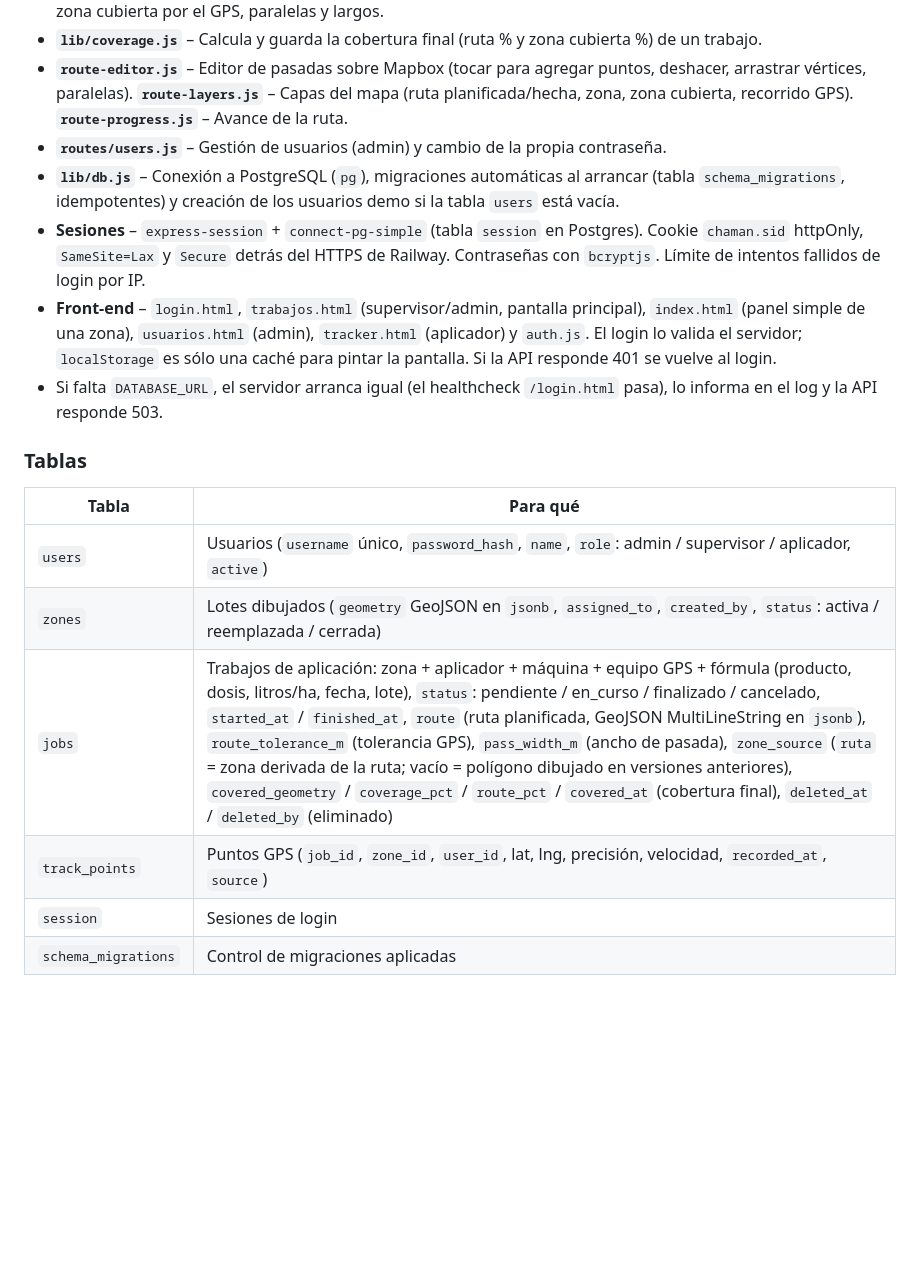
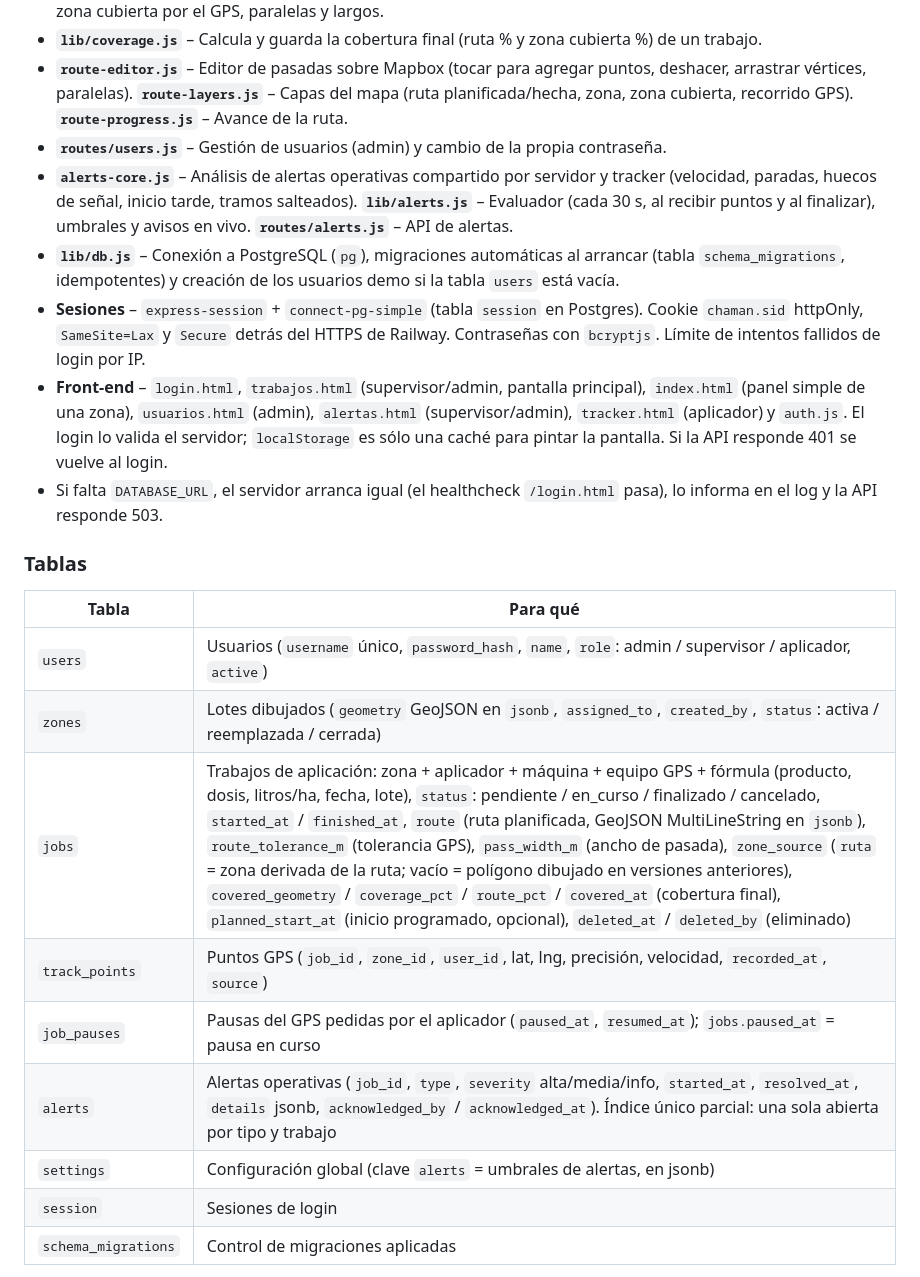
Before and after one commit to leonardoespinoza-lab/CHAMAN-TRACKER, a Markdown page: README.md, the part around one of its changes. Rendered like a GitHub page; blank space fills up the shorter version.

```diff
--- a/README.md
+++ b/README.md
@@ -16,6 +16,9 @@ trabajos y recorridos GPS guardados en PostgreSQL (no se pierde nada al redeploy
   arrastrar vértices, paralelas). **`route-layers.js`** – Capas del mapa (ruta planificada/hecha,
   zona, zona cubierta, recorrido GPS). **`route-progress.js`** – Avance de la ruta.
 - **`routes/users.js`** – Gestión de usuarios (admin) y cambio de la propia contraseña.
+- **`alerts-core.js`** – Análisis de alertas operativas compartido por servidor y tracker (velocidad,
+  paradas, huecos de señal, inicio tarde, tramos salteados). **`lib/alerts.js`** – Evaluador (cada 30 s,
+  al recibir puntos y al finalizar), umbrales y avisos en vivo. **`routes/alerts.js`** – API de alertas.
 - **`lib/db.js`** – Conexión a PostgreSQL (`pg`), migraciones automáticas al arrancar
   (tabla `schema_migrations`, idempotentes) y creación de los usuarios demo si la tabla
   `users` está vacía.
@@ -23,7 +26,7 @@ trabajos y recorridos GPS guardados en PostgreSQL (no se pierde nada al redeploy
   Cookie `chaman.sid` httpOnly, `SameSite=Lax` y `Secure` detrás del HTTPS de Railway.
   Contraseñas con `bcryptjs`. Límite de intentos fallidos de login por IP.
 - **Front-end** – `login.html`, `trabajos.html` (supervisor/admin, pantalla principal),
-  `index.html` (panel simple de una zona), `usuarios.html` (admin), `tracker.html` (aplicador) y `auth.js`. El login lo valida el servidor; `localStorage` es sólo una caché para pintar la
+  `index.html` (panel simple de una zona), `usuarios.html` (admin), `alertas.html` (supervisor/admin), `tracker.html` (aplicador) y `auth.js`. El login lo valida el servidor; `localStorage` es sólo una caché para pintar la
   pantalla. Si la API responde 401 se vuelve al login.
 - Si falta `DATABASE_URL`, el servidor arranca igual (el healthcheck `/login.html` pasa),
   lo informa en el log y la API responde 503.
@@ -34,8 +37,11 @@ trabajos y recorridos GPS guardados en PostgreSQL (no se pierde nada al redeploy
 |-------|----------|
 | `users` | Usuarios (`username` único, `password_hash`, `name`, `role`: admin / supervisor / aplicador, `active`) |
 | `zones` | Lotes dibujados (`geometry` GeoJSON en `jsonb`, `assigned_to`, `created_by`, `status`: activa / reemplazada / cerrada) |
-| `jobs` | Trabajos de aplicación: zona + aplicador + máquina + equipo GPS + fórmula (producto, dosis, litros/ha, fecha, lote), `status`: pendiente / en_curso / finalizado / cancelado, `started_at` / `finished_at`, `route` (ruta planificada, GeoJSON MultiLineString en `jsonb`), `route_tolerance_m` (tolerancia GPS), `pass_width_m` (ancho de pasada), `zone_source` (`ruta` = zona derivada de la ruta; vacío = polígono dibujado en versiones anteriores), `covered_geometry` / `coverage_pct` / `route_pct` / `covered_at` (cobertura final), `deleted_at` / `deleted_by` (eliminado) |
+| `jobs` | Trabajos de aplicación: zona + aplicador + máquina + equipo GPS + fórmula (producto, dosis, litros/ha, fecha, lote), `status`: pendiente / en_curso / finalizado / cancelado, `started_at` / `finished_at`, `route` (ruta planificada, GeoJSON MultiLineString en `jsonb`), `route_tolerance_m` (tolerancia GPS), `pass_width_m` (ancho de pasada), `zone_source` (`ruta` = zona derivada de la ruta; vacío = polígono dibujado en versiones anteriores), `covered_geometry` / `coverage_pct` / `route_pct` / `covered_at` (cobertura final), `planned_start_at` (inicio programado, opcional), `deleted_at` / `deleted_by` (eliminado) |
 | `track_points` | Puntos GPS (`job_id`, `zone_id`, `user_id`, lat, lng, precisión, velocidad, `recorded_at`, `source`) |
+| `job_pauses` | Pausas del GPS pedidas por el aplicador (`paused_at`, `resumed_at`); `jobs.paused_at` = pausa en curso |
+| `alerts` | Alertas operativas (`job_id`, `type`, `severity` alta/media/info, `started_at`, `resolved_at`, `details` jsonb, `acknowledged_by` / `acknowledged_at`). Índice único parcial: una sola abierta por tipo y trabajo |
+| `settings` | Configuración global (clave `alerts` = umbrales de alertas, en jsonb) |
 | `session` | Sesiones de login |
 | `schema_migrations` | Control de migraciones aplicadas |
 
```
Also changed, not shown: other parts of README.md (+29 -1 lines).
